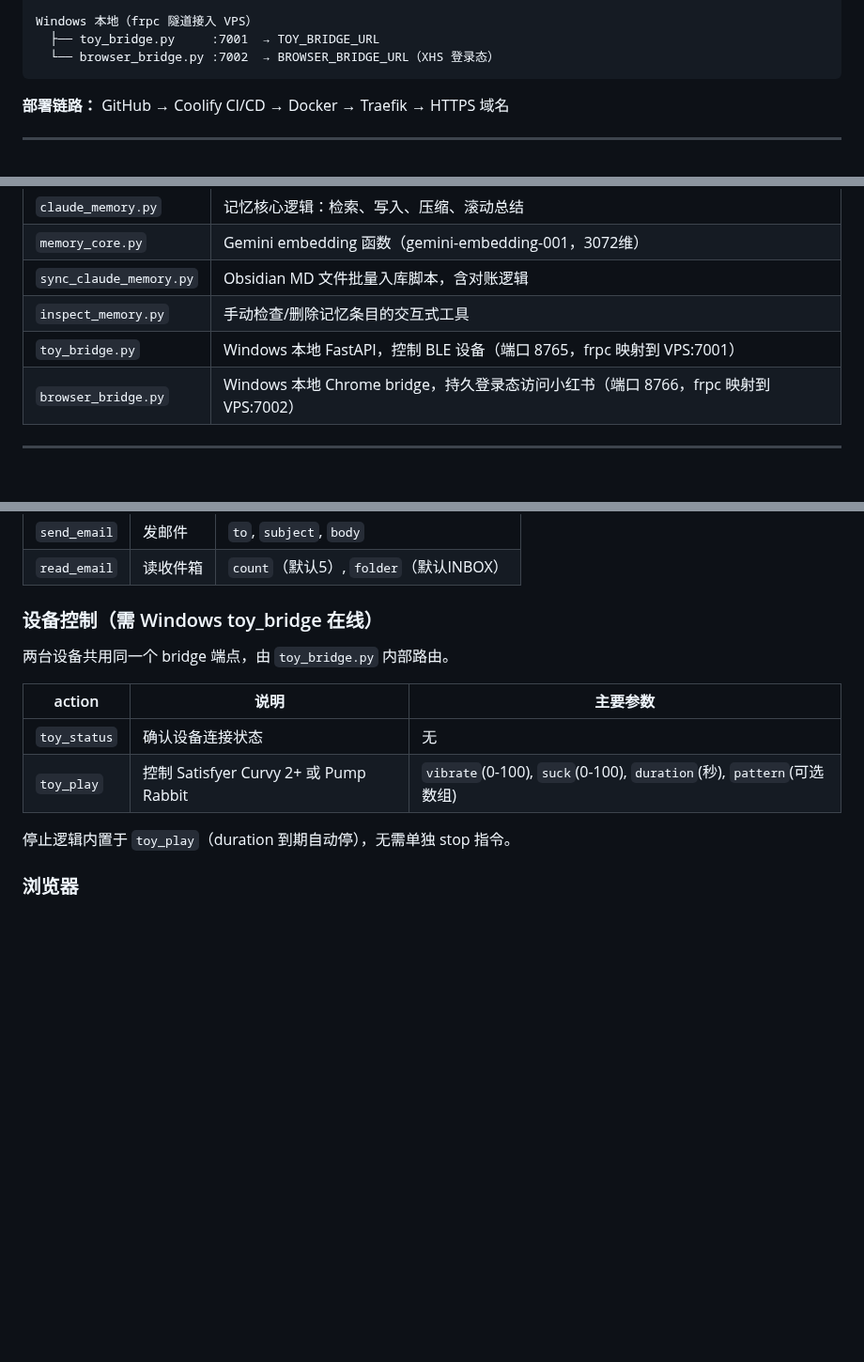
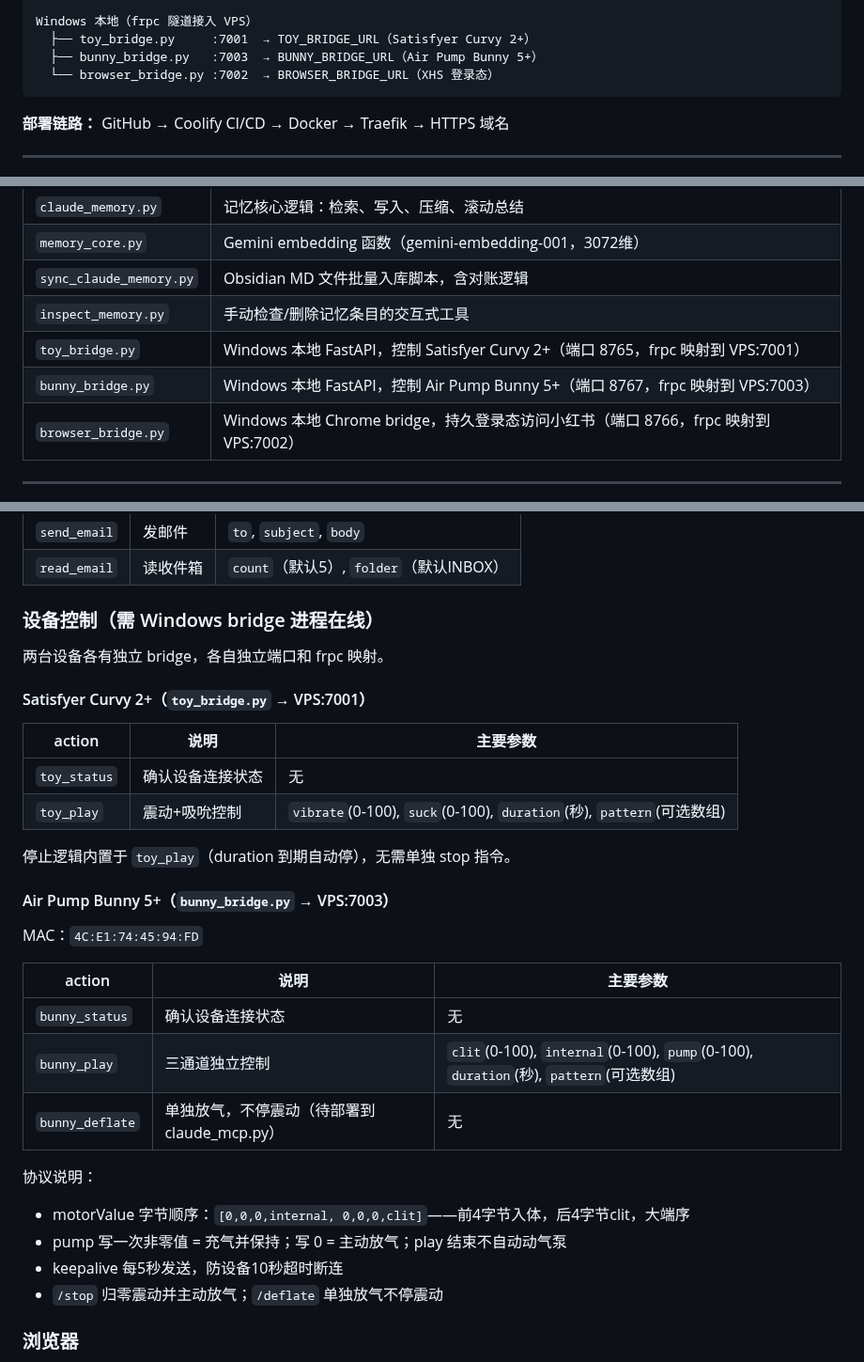
Before and after one commit to jeoichu-rgb/G-memory-mcp, a Markdown page: README.md, 3 parts joined by grey strips. Shown at 94% size. Drawn GitHub-style; blank space fills up the shorter version.

````diff
--- a/README.md
+++ b/README.md
@@ -28,7 +28,8 @@ Obsidian (本地写作) → GitHub 私有仓库
      (向量记忆库)        (日记 MD 文件)   (对话缓冲)
 
 Windows 本地（frpc 隧道接入 VPS）
-  ├── toy_bridge.py     :7001  → TOY_BRIDGE_URL
+  ├── toy_bridge.py     :7001  → TOY_BRIDGE_URL（Satisfyer Curvy 2+）
+  ├── bunny_bridge.py   :7003  → BUNNY_BRIDGE_URL（Air Pump Bunny 5+）
   └── browser_bridge.py :7002  → BROWSER_BRIDGE_URL（XHS 登录态）
 ```
 
@@ -46,7 +47,8 @@ Windows 本地（frpc 隧道接入 VPS）
 | `memory_core.py` | Gemini embedding 函数（gemini-embedding-001，3072维） |
 | `sync_claude_memory.py` | Obsidian MD 文件批量入库脚本，含对账逻辑 |
 | `inspect_memory.py` | 手动检查/删除记忆条目的交互式工具 |
-| `toy_bridge.py` | Windows 本地 FastAPI，控制 BLE 设备（端口 8765，frpc 映射到 VPS:7001） |
+| `toy_bridge.py` | Windows 本地 FastAPI，控制 Satisfyer Curvy 2+（端口 8765，frpc 映射到 VPS:7001） |
+| `bunny_bridge.py` | Windows 本地 FastAPI，控制 Air Pump Bunny 5+（端口 8767，frpc 映射到 VPS:7003） |
 | `browser_bridge.py` | Windows 本地 Chrome bridge，持久登录态访问小红书（端口 8766，frpc 映射到 VPS:7002） |
 
 ---
@@ -121,16 +123,34 @@ Claude.ai 通过 SSE 端点调用统一入口 `palace(action, params)`：
 | `send_email` | 发邮件 | `to`, `subject`, `body` |
 | `read_email` | 读收件箱 | `count`（默认5）, `folder`（默认INBOX） |
 
-### 设备控制（需 Windows toy_bridge 在线）
+### 设备控制（需 Windows bridge 进程在线）
 
-两台设备共用同一个 bridge 端点，由 `toy_bridge.py` 内部路由。
+两台设备各有独立 bridge，各自独立端口和 frpc 映射。
+
+#### Satisfyer Curvy 2+（`toy_bridge.py` → VPS:7001）
 
 | action | 说明 | 主要参数 |
 |--------|------|---------|
 | `toy_status` | 确认设备连接状态 | 无 |
-| `toy_play` | 控制 Satisfyer Curvy 2+ 或 Pump Rabbit | `vibrate`(0-100), `suck`(0-100), `duration`(秒), `pattern`(可选数组) |
+| `toy_play` | 震动+吸吮控制 | `vibrate`(0-100), `suck`(0-100), `duration`(秒), `pattern`(可选数组) |
 
 停止逻辑内置于 `toy_play`（duration 到期自动停），无需单独 stop 指令。
+
+#### Air Pump Bunny 5+（`bunny_bridge.py` → VPS:7003）
+
+MAC：`4C:E1:74:45:94:FD`
+
+| action | 说明 | 主要参数 |
+|--------|------|---------|
+| `bunny_status` | 确认设备连接状态 | 无 |
+| `bunny_play` | 三通道独立控制 | `clit`(0-100), `internal`(0-100), `pump`(0-100), `duration`(秒), `pattern`(可选数组) |
+| `bunny_deflate` | 单独放气，不停震动（待部署到 claude_mcp.py） | 无 |
+
+协议说明：
+- motorValue 字节顺序：`[0,0,0,internal, 0,0,0,clit]`——前4字节入体，后4字节clit，大端序
+- pump 写一次非零值 = 充气并保持；写 0 = 主动放气；play 结束不自动动气泵
+- keepalive 每5秒发送，防设备10秒超时断连
+- `/stop` 归零震动并主动放气；`/deflate` 单独放气不停震动
 
 ### 浏览器
 
````
Also changed, not shown: other parts of README.md (+2 -1 lines).
